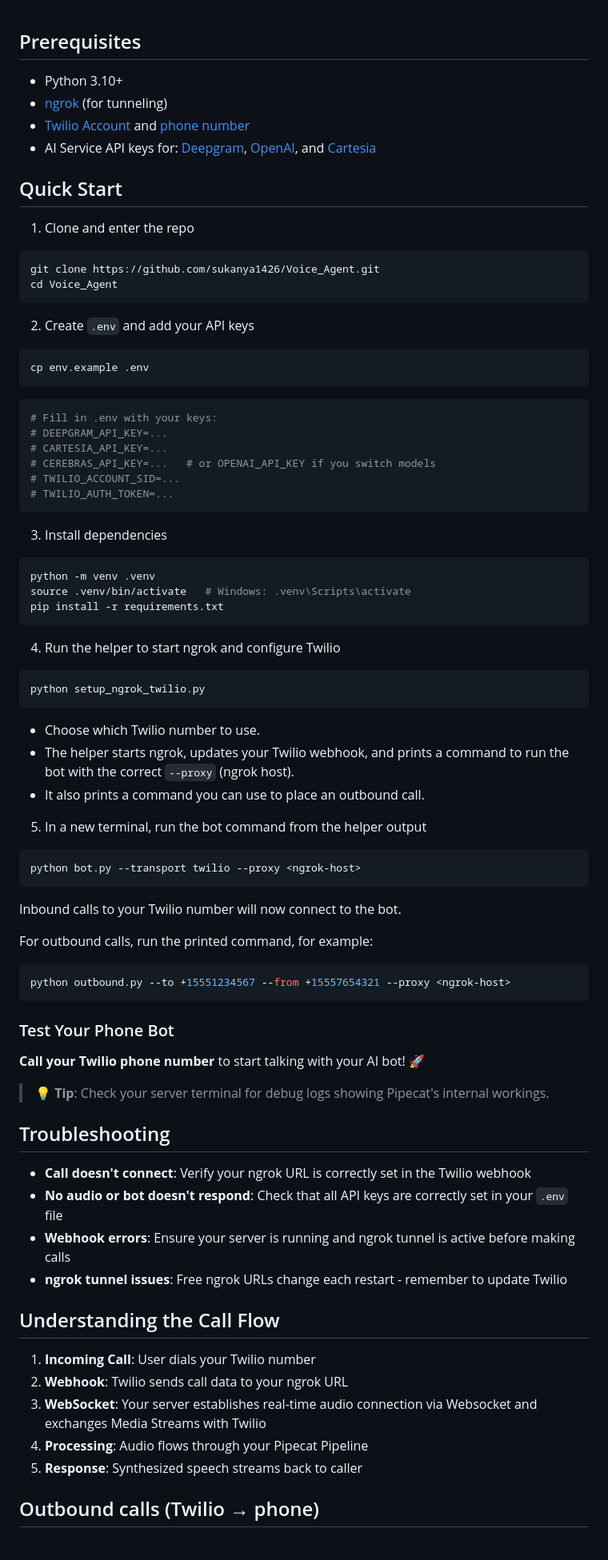
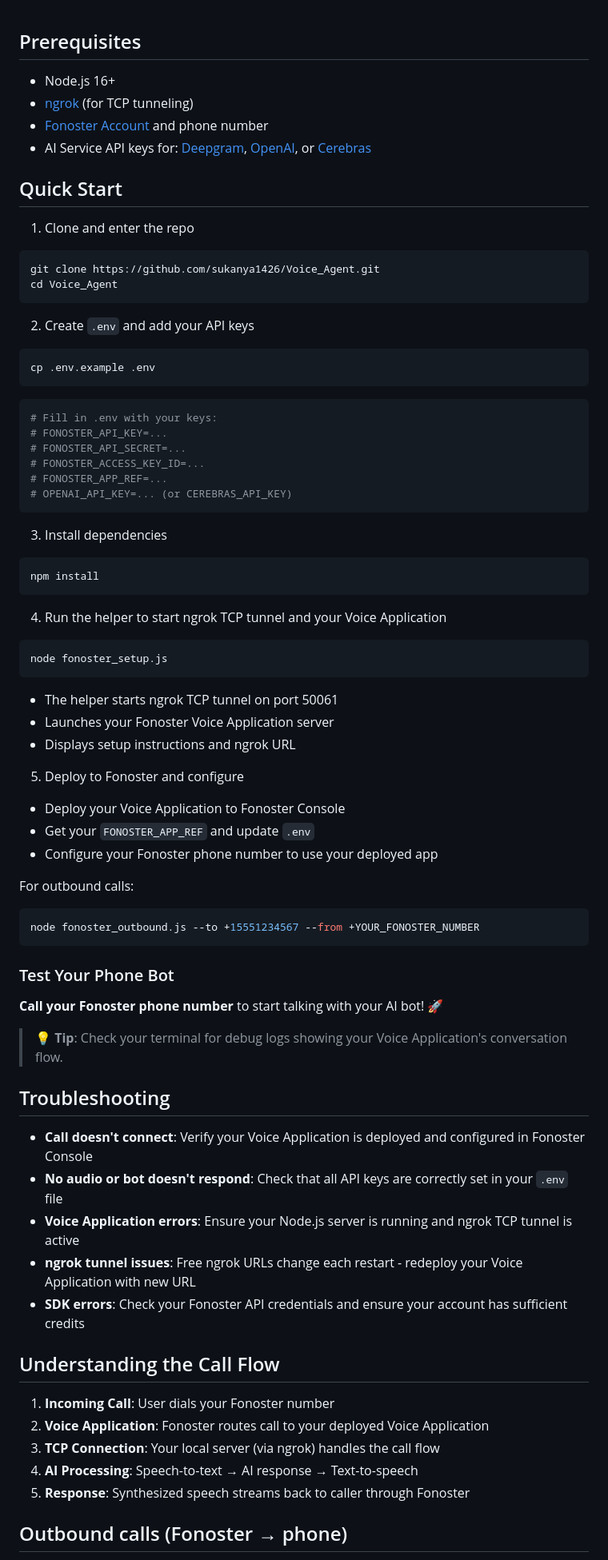
Before and after one commit to sukanya1426/Voice_Agent, a Markdown page: README.md, the part around one of its changes. Shown at 80% size. GitHub-like rendering.

Commit message:
Change readme for fonoster

````diff
--- a/README.md
+++ b/README.md
@@ -1,9 +1,9 @@
 ## Prerequisites
 
-- Python 3.10+
-- [ngrok](https://ngrok.com/docs/getting-started/) (for tunneling)
-- [Twilio Account](https://www.twilio.com/login) and [phone number](https://help.twilio.com/articles/223135247-How-to-Search-for-and-Buy-a-Twilio-Phone-Number-from-Console)
-- AI Service API keys for: [Deepgram](https://console.deepgram.com/signup), [OpenAI](https://auth.openai.com/create-account), and [Cartesia](https://play.cartesia.ai/sign-up)
+- Node.js 16+
+- [ngrok](https://ngrok.com/docs/getting-started/) (for TCP tunneling)
+- [Fonoster Account](https://console.fonoster.com/) and phone number
+- AI Service API keys for: [Deepgram](https://console.deepgram.com/signup), [OpenAI](https://auth.openai.com/create-account), or [Cerebras](https://inference.cerebras.ai/)
 
 ## Quick Start
 
@@ -17,70 +17,67 @@ cd Voice_Agent
 2) Create `.env` and add your API keys
 
 ```bash
-cp env.example .env
+cp .env.example .env
 ```
 
 ```bash
 # Fill in .env with your keys:
-# DEEPGRAM_API_KEY=...
-# CARTESIA_API_KEY=...
-# CEREBRAS_API_KEY=...   # or OPENAI_API_KEY if you switch models
-# TWILIO_ACCOUNT_SID=...
-# TWILIO_AUTH_TOKEN=...
+# FONOSTER_API_KEY=...
+# FONOSTER_API_SECRET=...
+# FONOSTER_ACCESS_KEY_ID=...
+# FONOSTER_APP_REF=...
+# OPENAI_API_KEY=... (or CEREBRAS_API_KEY)
 ```
 
 3) Install dependencies
 
 ```bash
-python -m venv .venv
-source .venv/bin/activate   # Windows: .venv\Scripts\activate
-pip install -r requirements.txt
+npm install
 ```
 
-4) Run the helper to start ngrok and configure Twilio
+4) Run the helper to start ngrok TCP tunnel and your Voice Application
 
 ```bash
-python setup_ngrok_twilio.py
+node fonoster_setup.js
 ```
 
-- Choose which Twilio number to use.
-- The helper starts ngrok, updates your Twilio webhook, and prints a command to run the bot with the correct `--proxy` (ngrok host).
-- It also prints a command you can use to place an outbound call.
+- The helper starts ngrok TCP tunnel on port 50061
+- Launches your Fonoster Voice Application server
+- Displays setup instructions and ngrok URL
 
-5) In a new terminal, run the bot command from the helper output
+5) Deploy to Fonoster and configure
+
+- Deploy your Voice Application to Fonoster Console
+- Get your `FONOSTER_APP_REF` and update `.env`
+- Configure your Fonoster phone number to use your deployed app
+
+For outbound calls:
 
 ```bash
-python bot.py --transport twilio --proxy <ngrok-host>
-```
-
-Inbound calls to your Twilio number will now connect to the bot.
-
-For outbound calls, run the printed command, for example:
-
-```bash
-python outbound.py --to +15551234567 --from +15557654321 --proxy <ngrok-host>
+node fonoster_outbound.js --to +15551234567 --from +YOUR_FONOSTER_NUMBER
 ```
 
 ### Test Your Phone Bot
 
-**Call your Twilio phone number** to start talking with your AI bot! 🚀
+**Call your Fonoster phone number** to start talking with your AI bot! 🚀
 
-> 💡 **Tip**: Check your server terminal for debug logs showing Pipecat's internal workings.
+> 💡 **Tip**: Check your terminal for debug logs showing your Voice Application's conversation flow.
 
 ## Troubleshooting
 
-- **Call doesn't connect**: Verify your ngrok URL is correctly set in the Twilio webhook
+- **Call doesn't connect**: Verify your Voice Application is deployed and configured in Fonoster Console
 - **No audio or bot doesn't respond**: Check that all API keys are correctly set in your `.env` file
-- **Webhook errors**: Ensure your server is running and ngrok tunnel is active before making calls
-- **ngrok tunnel issues**: Free ngrok URLs change each restart - remember to update Twilio
+- **Voice Application errors**: Ensure your Node.js server is running and ngrok TCP tunnel is active
+- **ngrok tunnel issues**: Free ngrok URLs change each restart - redeploy your Voice Application with new URL
+- **SDK errors**: Check your Fonoster API credentials and ensure your account has sufficient credits
 
 ## Understanding the Call Flow
 
-1. **Incoming Call**: User dials your Twilio number
-2. **Webhook**: Twilio sends call data to your ngrok URL
-3. **WebSocket**: Your server establishes real-time audio connection via Websocket and exchanges Media Streams with Twilio
-4. **Processing**: Audio flows through your Pipecat Pipeline
-5. **Response**: Synthesized speech streams back to caller
+1. **Incoming Call**: User dials your Fonoster number
+2. **Voice Application**: Fonoster routes call to your deployed Voice Application
+3. **TCP Connection**: Your local server (via ngrok) handles the call flow
+4. **AI Processing**: Speech-to-text → AI response → Text-to-speech
+5. **Response**: Synthesized speech streams back to caller through Fonoster
 
-## Outbound calls (Twilio → phone)
+## Outbound calls (Fonoster → phone)
 
````
Also changed, not shown: other parts of README.md (+50 -27 lines).
